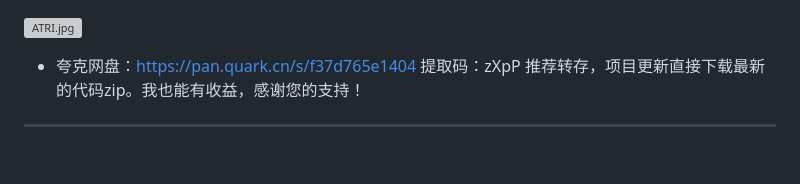
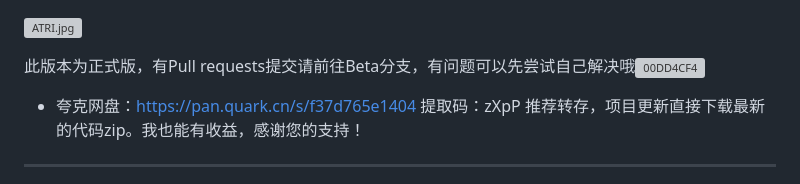
Before and after one commit to zl283852861/KouriChat, a Markdown page: README.md, the part around the change. Drawn GitHub-style; blank space fills up the shorter version; grey boxes are pictures that could not be loaded.

```diff
--- a/README.md
+++ b/README.md
@@ -1,4 +1,8 @@
+
 ![ATRI.jpg](img%2FATRI.jpg)
+
+此版本为正式版，有Pull requests提交请前往Beta分支，有问题可以先尝试自己解决哦![00DD4CF4](https://github.com/user-attachments/assets/f1d68575-3aab-447f-a751-93ed0dcf8010)
+
 - 夸克网盘：https://pan.quark.cn/s/f37d765e1404 提取码：zXpP 推荐转存，项目更新直接下载最新的代码zip。我也能有收益，感谢您的支持！
 ---
 ## 简介
```
